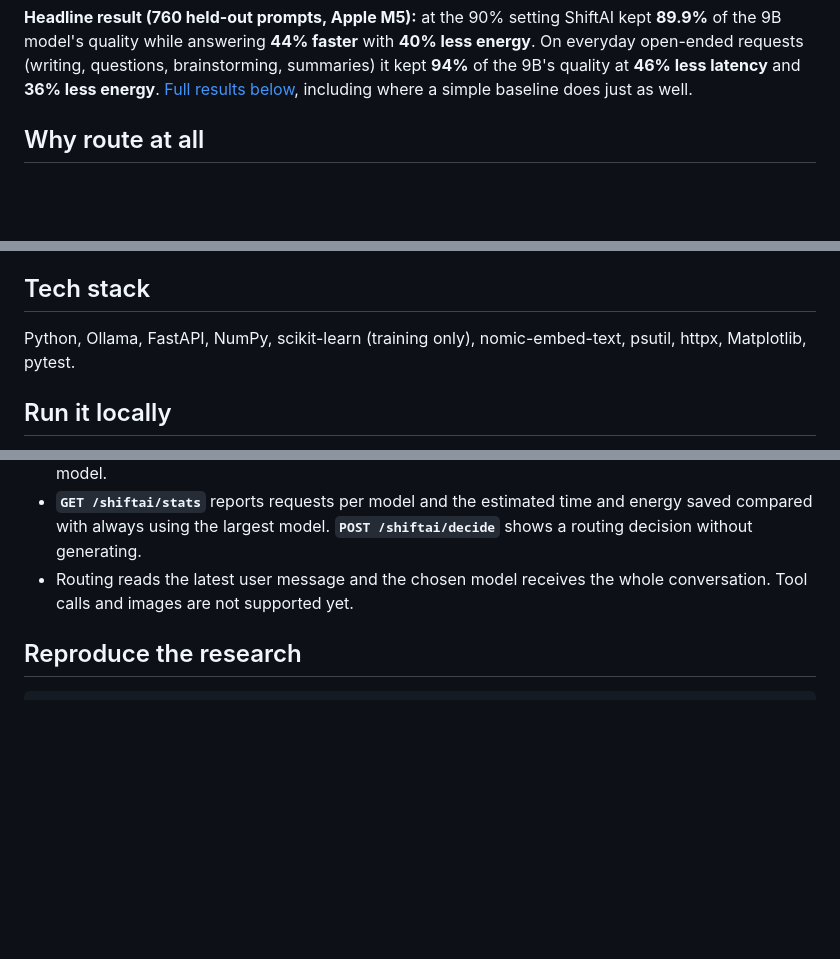
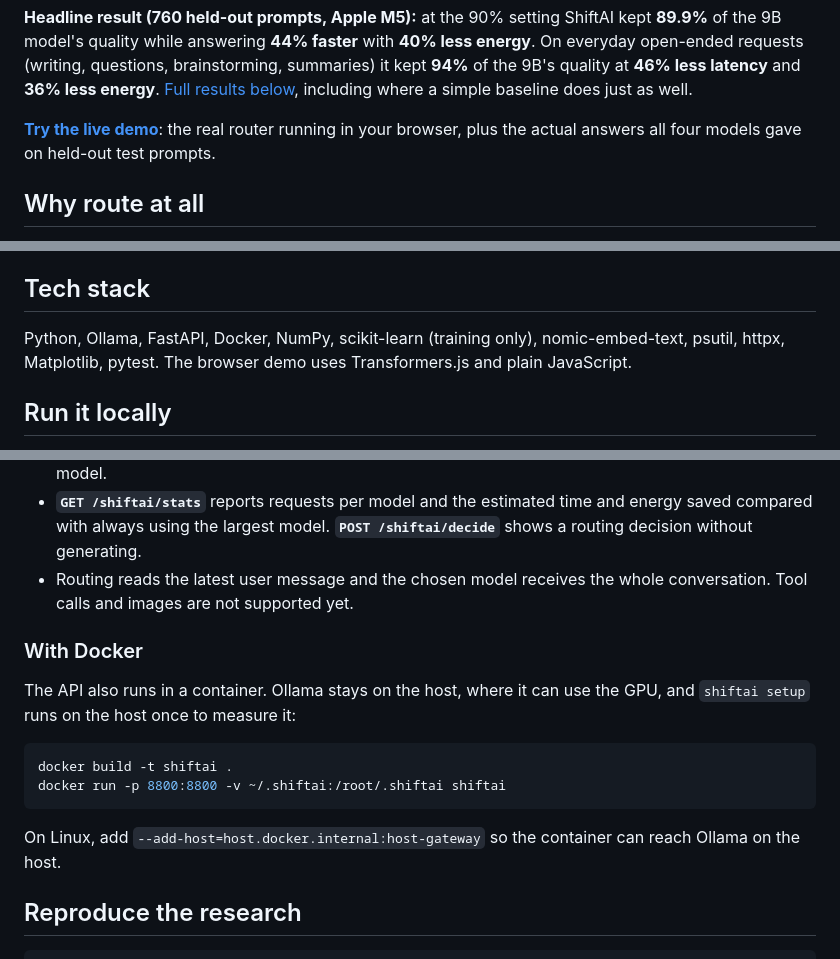
Before and after one commit to Jaswant06/shiftai-router, a Markdown page: README.md, 3 parts joined by grey strips. Drawn GitHub-style; blank space fills up the shorter version.

````diff
--- a/README.md
+++ b/README.md
@@ -31,6 +31,9 @@ with **40% less energy**. On everyday open-ended requests (writing, questions,
 brainstorming, summaries) it kept **94%** of the 9B's quality at **46% less
 latency** and **36% less energy**. [Full results below](#results), including
 where a simple baseline does just as well.
+
+**[Try the live demo](https://huggingface.co/spaces/JaswantDev/shiftai-router)**: the real router running in your browser, plus
+the actual answers all four models gave on held-out test prompts.
 
 ## Why route at all
 
@@ -235,8 +238,9 @@ The first two are reproducible with `scripts/ablations.py`.
 
 ## Tech stack
 
-Python, Ollama, FastAPI, NumPy, scikit-learn (training only), nomic-embed-text,
-psutil, httpx, Matplotlib, pytest.
+Python, Ollama, FastAPI, Docker, NumPy, scikit-learn (training only),
+nomic-embed-text, psutil, httpx, Matplotlib, pytest. The browser demo uses
+Transformers.js and plain JavaScript.
 
 ## Run it locally
 
@@ -311,6 +315,19 @@ print(reply.model)  # the local model that actually answered, e.g. qwen3.5:4b
 - Routing reads the latest user message and the chosen model receives the whole
   conversation. Tool calls and images are not supported yet.
 
+### With Docker
+
+The API also runs in a container. Ollama stays on the host, where it can use
+the GPU, and `shiftai setup` runs on the host once to measure it:
+
+```bash
+docker build -t shiftai .
+docker run -p 8800:8800 -v ~/.shiftai:/root/.shiftai shiftai
+```
+
+On Linux, add `--add-host=host.docker.internal:host-gateway` so the container
+can reach Ollama on the host.
+
 ## Reproduce the research
 
 ```bash
````
Also changed, not shown: other parts of README.md (+2 -0 lines), space/README.md (added, +26 -0 lines), space/results_dark.png (added), space/results_light.png (added), 9 other files.
